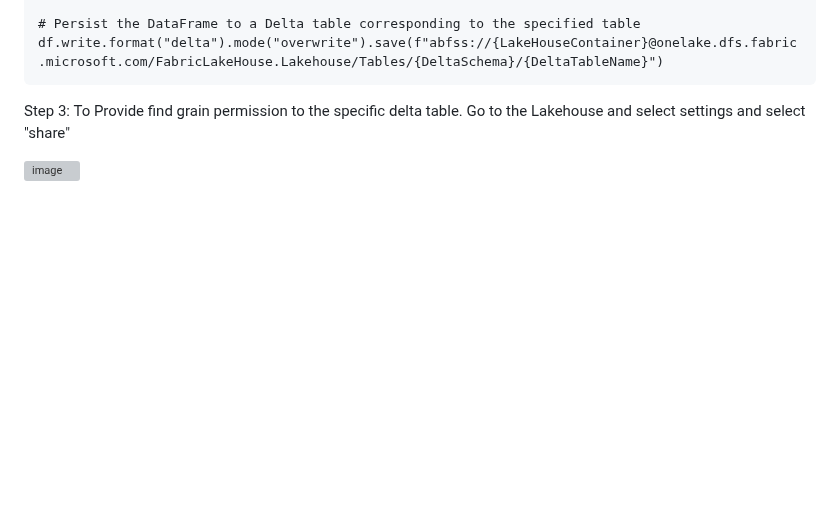
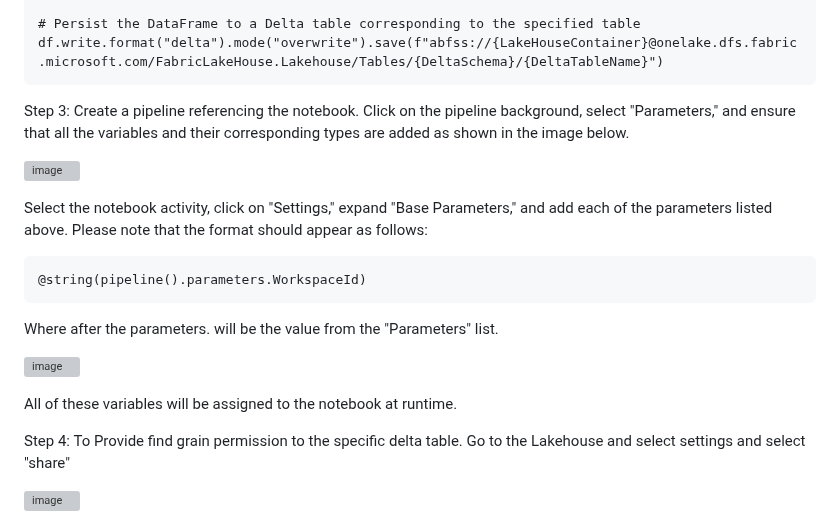
Before and after one commit to azurepocmain/fabricpocmain.github.io, a Markdown page: articles/service-principal-shortcut-adls-firewall-api.md, the part around the change. GitHub-like rendering; blank space fills up the shorter version; grey boxes are pictures that could not be loaded.

````diff
--- a/articles/service-principal-shortcut-adls-firewall-api.md
+++ b/articles/service-principal-shortcut-adls-firewall-api.md
@@ -170,6 +170,25 @@ df.write.format("delta").mode("overwrite").save(f"abfss://{LakeHouseContainer}@o
 
 
 Step 3:
+Create a pipeline referencing the notebook.
+Click on the pipeline background, select "Parameters," and ensure that all the variables and their corresponding types are added as shown in the image below.
+
+![image](https://github.com/user-attachments/assets/35fed8be-7fc6-434b-a20f-2b25278babcc)
+
+Select the notebook activity, click on "Settings," expand "Base Parameters," and add each of the parameters listed above.
+Please note that the format should appear as follows:
+```
+@string(pipeline().parameters.WorkspaceId)
+```
+Where after the parameters. will be the value from the "Parameters" list.
+
+![image](https://github.com/user-attachments/assets/6798035b-74ef-4b22-86d9-521d7c19c615)
+
+All of these variables will be assigned to the notebook at runtime.
+
+
+
+Step 4:
 To Provide find grain permission to the specific delta table.
 Go to the Lakehouse and select settings and select "share"
 
````
